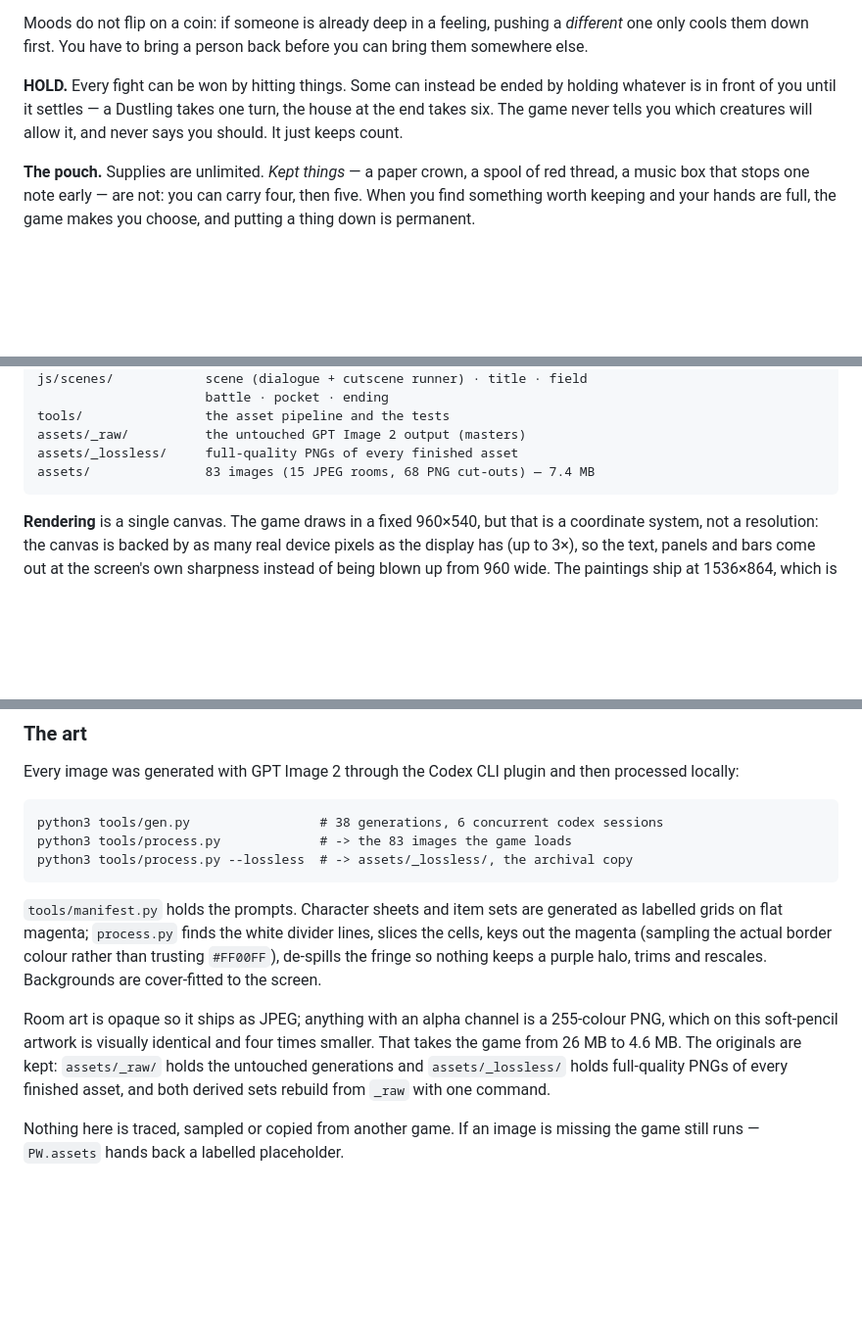
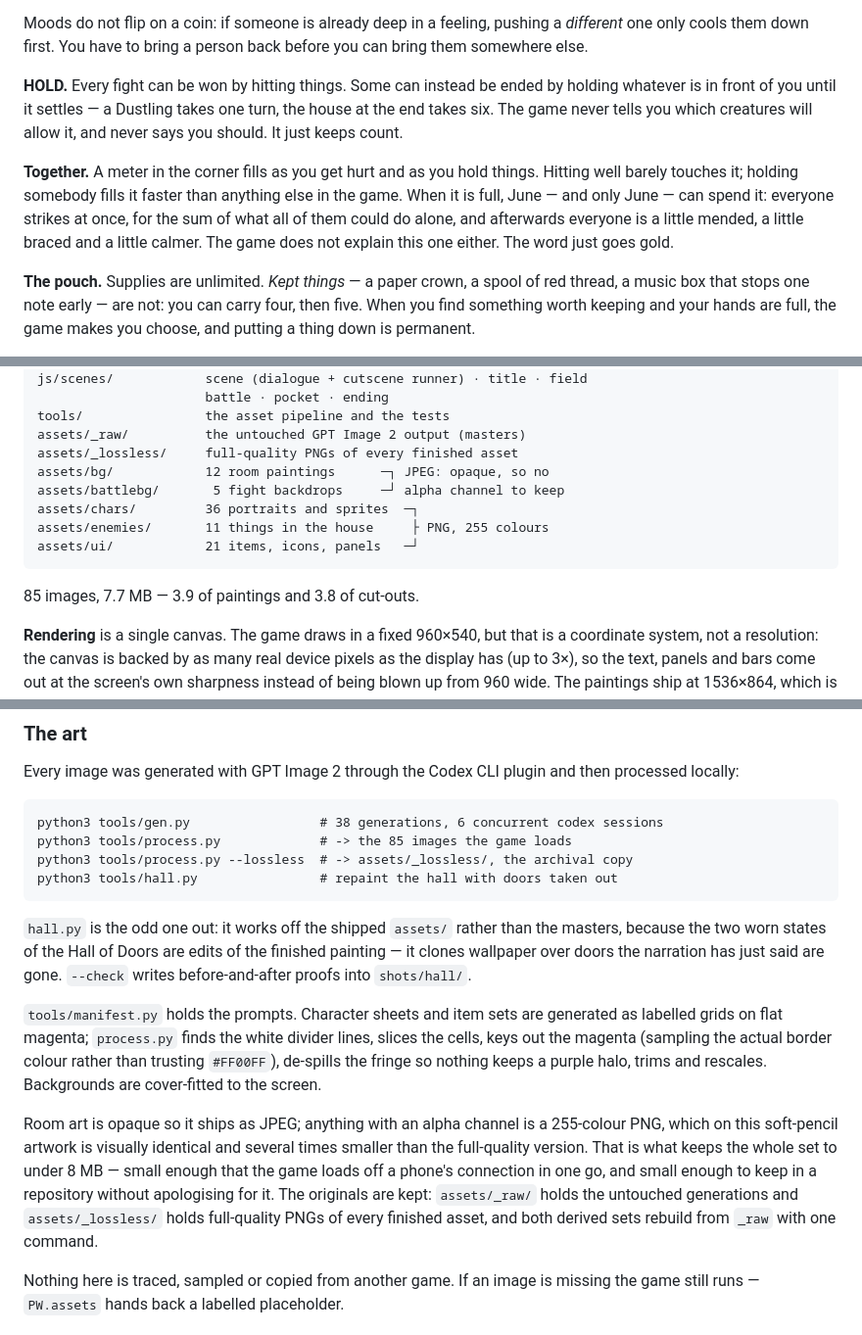
Before and after one commit to m1omg/paperweight, a Markdown page: README.md, 3 parts joined by grey strips. Shown at 98% size. Drawn GitHub-style; blank space fills up the shorter version.

````diff
--- a/README.md
+++ b/README.md
@@ -94,6 +94,13 @@ holding whatever is in front of you until it settles — a Dustling takes one
 turn, the house at the end takes six. The game never tells you which creatures
 will allow it, and never says you should. It just keeps count.
 
+**Together.** A meter in the corner fills as you get hurt and as you hold things.
+Hitting well barely touches it; holding somebody fills it faster than anything
+else in the game. When it is full, June — and only June — can spend it: everyone
+strikes at once, for the sum of what all of them could do alone, and afterwards
+everyone is a little mended, a little braced and a little calmer. The game does
+not explain this one either. The word just goes gold.
+
 **The pouch.** Supplies are unlimited. *Kept things* — a paper crown, a spool of
 red thread, a music box that stops one note early — are not: you can carry four,
 then five. When you find something worth keeping and your hands are full, the
@@ -142,8 +149,14 @@ js/scenes/            scene (dialogue + cutscene runner) · title · field
 tools/                the asset pipeline and the tests
 assets/_raw/          the untouched GPT Image 2 output (masters)
 assets/_lossless/     full-quality PNGs of every finished asset
-assets/               83 images (15 JPEG rooms, 68 PNG cut-outs) — 7.4 MB
+assets/bg/            12 room paintings      ─┐ JPEG: opaque, so no
+assets/battlebg/       5 fight backdrops     ─┘ alpha channel to keep
+assets/chars/         36 portraits and sprites  ─┐
+assets/enemies/       11 things in the house     ├ PNG, 255 colours
+assets/ui/            21 items, icons, panels   ─┘
 ```
+
+85 images, 7.7 MB — 3.9 of paintings and 3.8 of cut-outs.
 
 **Rendering** is a single canvas. The game draws in a fixed 960×540, but that
 is a coordinate system, not a resolution: the canvas is backed by as many real
@@ -196,9 +209,15 @@ processed locally:
 
 ```
 python3 tools/gen.py                 # 38 generations, 6 concurrent codex sessions
-python3 tools/process.py             # -> the 83 images the game loads
+python3 tools/process.py             # -> the 85 images the game loads
 python3 tools/process.py --lossless  # -> assets/_lossless/, the archival copy
+python3 tools/hall.py                # repaint the hall with doors taken out
 ```
+
+`hall.py` is the odd one out: it works off the shipped `assets/` rather than the
+masters, because the two worn states of the Hall of Doors are edits of the
+finished painting — it clones wallpaper over doors the narration has just said
+are gone. `--check` writes before-and-after proofs into `shots/hall/`.
 
 `tools/manifest.py` holds the prompts. Character sheets and item sets are
 generated as labelled grids on flat magenta; `process.py` finds the white divider
@@ -207,11 +226,13 @@ rather than trusting `#FF00FF`), de-spills the fringe so nothing keeps a purple
 halo, trims and rescales. Backgrounds are cover-fitted to the screen.
 
 Room art is opaque so it ships as JPEG; anything with an alpha channel is a
-255-colour PNG, which on this soft-pencil artwork is visually identical and four
-times smaller. That takes the game from 26 MB to 4.6 MB. The originals are kept:
-`assets/_raw/` holds the untouched generations and `assets/_lossless/` holds
-full-quality PNGs of every finished asset, and both derived sets rebuild from
-`_raw` with one command.
+255-colour PNG, which on this soft-pencil artwork is visually identical and
+several times smaller than the full-quality version. That is what keeps the whole
+set to under 8 MB — small enough that the game loads off a phone's connection in
+one go, and small enough to keep in a repository without apologising for it. The
+originals are kept: `assets/_raw/` holds the untouched generations and
+`assets/_lossless/` holds full-quality PNGs of every finished asset, and both
+derived sets rebuild from `_raw` with one command.
 
 Nothing here is traced, sampled or copied from another game. If an image is
 missing the game still runs — `PW.assets` hands back a labelled placeholder.
````
Also changed, not shown: other parts of README.md (+3 -1 lines), CLAUDE.md (+62 -1 lines).
